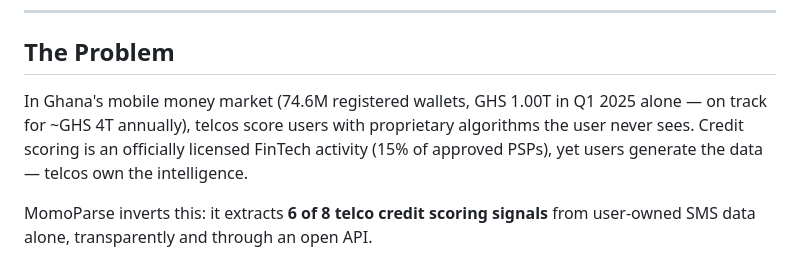
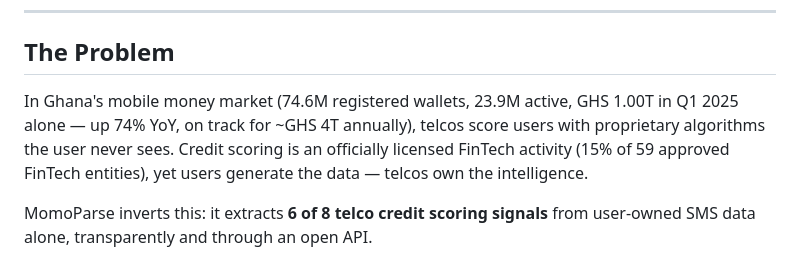
Before and after one commit to theboylexis/momo-parse-api, a Markdown page: README.md, the part around the change. Rendered like a GitHub page.

Commit message:
docs: update README with BoG Q1 2025 figures
Added active wallet count (23.9M), YoY growth (74%), and approved
entity count (59) from BoG FinTech Sector Report Q1 2025.

Co-Authored-By: Claude Opus 4.6 <noreply@anthropic.com>

```diff
--- a/README.md
+++ b/README.md
@@ -21,7 +21,7 @@ print(result.confidence)  # 0.97
 
 ## The Problem
 
-In Ghana's mobile money market (74.6M registered wallets, GHS 1.00T in Q1 2025 alone — on track for ~GHS 4T annually), telcos score users with proprietary algorithms the user never sees. Credit scoring is an officially licensed FinTech activity (15% of approved PSPs), yet users generate the data — telcos own the intelligence.
+In Ghana's mobile money market (74.6M registered wallets, 23.9M active, GHS 1.00T in Q1 2025 alone — up 74% YoY, on track for ~GHS 4T annually), telcos score users with proprietary algorithms the user never sees. Credit scoring is an officially licensed FinTech activity (15% of 59 approved FinTech entities), yet users generate the data — telcos own the intelligence.
 
 MomoParse inverts this: it extracts **6 of 8 telco credit scoring signals** from user-owned SMS data alone, transparently and through an open API.
 
```
